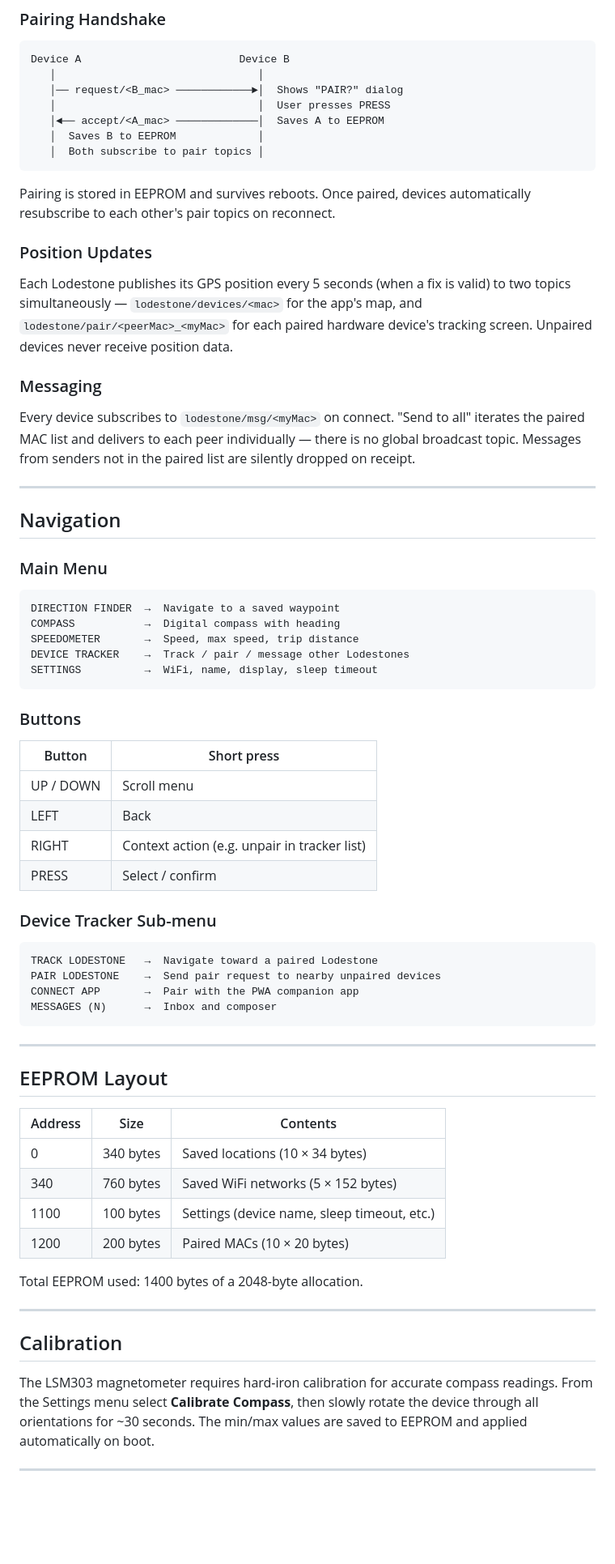
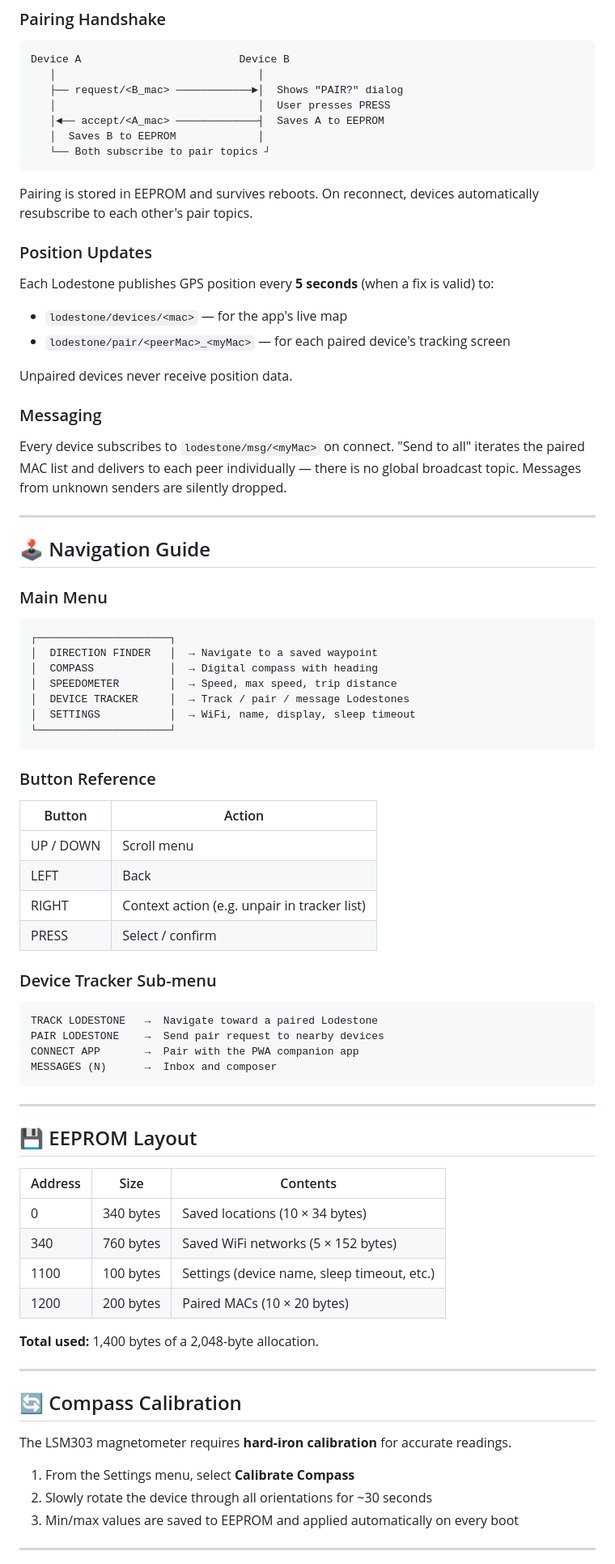
Before and after one commit to Kaushal-A-B/LODESTONE-DIRECTION_FINDER-, a Markdown page: README.md, the part around one of its changes. Shown at 81% size. Rendered like a GitHub page; blank space fills up the shorter version.

````diff
--- a/README.md
+++ b/README.md
@@ -161,40 +197,46 @@ Lodestone C ──┘
 ```
 Device A                         Device B
    │                                │
-   │── request/<B_mac> ────────────►│  Shows "PAIR?" dialog
+   ├── request/<B_mac> ────────────►│  Shows "PAIR?" dialog
    │                                │  User presses PRESS
-   │◄── accept/<A_mac> ─────────────│  Saves A to EEPROM
+   │◄── accept/<A_mac> ─────────────┤  Saves A to EEPROM
    │  Saves B to EEPROM             │
-   │  Both subscribe to pair topics │
+   └── Both subscribe to pair topics ┘
 ```
 
-Pairing is stored in EEPROM and survives reboots. Once paired, devices automatically resubscribe to each other's pair topics on reconnect.
+Pairing is stored in EEPROM and survives reboots. On reconnect, devices automatically resubscribe to each other's pair topics.
 
 ### Position Updates
 
-Each Lodestone publishes its GPS position every 5 seconds (when a fix is valid) to two topics simultaneously — `lodestone/devices/<mac>` for the app's map, and `lodestone/pair/<peerMac>_<myMac>` for each paired hardware device's tracking screen. Unpaired devices never receive position data.
+Each Lodestone publishes GPS position every **5 seconds** (when a fix is valid) to:
+- `lodestone/devices/<mac>` — for the app's live map
+- `lodestone/pair/<peerMac>_<myMac>` — for each paired device's tracking screen
+
+Unpaired devices never receive position data.
 
 ### Messaging
 
-Every device subscribes to `lodestone/msg/<myMac>` on connect. "Send to all" iterates the paired MAC list and delivers to each peer individually — there is no global broadcast topic. Messages from senders not in the paired list are silently dropped on receipt.
+Every device subscribes to `lodestone/msg/<myMac>` on connect. "Send to all" iterates the paired MAC list and delivers to each peer individually — there is no global broadcast topic. Messages from unknown senders are silently dropped.
 
 ---
 
-## Navigation
+## 🕹️ Navigation Guide
 
 ### Main Menu
 
 ```
-DIRECTION FINDER  →  Navigate to a saved waypoint
-COMPASS           →  Digital compass with heading
-SPEEDOMETER       →  Speed, max speed, trip distance
-DEVICE TRACKER    →  Track / pair / message other Lodestones
-SETTINGS          →  WiFi, name, display, sleep timeout
+┌─────────────────────┐
+│  DIRECTION FINDER   │  → Navigate to a saved waypoint
+│  COMPASS            │  → Digital compass with heading
+│  SPEEDOMETER        │  → Speed, max speed, trip distance
+│  DEVICE TRACKER     │  → Track / pair / message Lodestones
+│  SETTINGS           │  → WiFi, name, display, sleep timeout
+└─────────────────────┘
 ```
 
-### Buttons
+### Button Reference
 
-| Button | Short press |
+| Button | Action |
 |---|---|
 | UP / DOWN | Scroll menu |
 | LEFT | Back |
@@ -205,14 +247,14 @@ SETTINGS          →  WiFi, name, display, sleep timeout
 
 ```
 TRACK LODESTONE   →  Navigate toward a paired Lodestone
-PAIR LODESTONE    →  Send pair request to nearby unpaired devices
+PAIR LODESTONE    →  Send pair request to nearby devices
 CONNECT APP       →  Pair with the PWA companion app
 MESSAGES (N)      →  Inbox and composer
 ```
 
 ---
 
-## EEPROM Layout
+## 💾 EEPROM Layout
 
 | Address | Size | Contents |
 |---|---|---|
@@ -221,13 +263,17 @@ MESSAGES (N)      →  Inbox and composer
 | 1100 | 100 bytes | Settings (device name, sleep timeout, etc.) |
 | 1200 | 200 bytes | Paired MACs (10 × 20 bytes) |
 
-Total EEPROM used: 1400 bytes of a 2048-byte allocation.
+**Total used:** 1,400 bytes of a 2,048-byte allocation.
 
 ---
 
-## Calibration
+## 🔄 Compass Calibration
 
-The LSM303 magnetometer requires hard-iron calibration for accurate compass readings. From the Settings menu select **Calibrate Compass**, then slowly rotate the device through all orientations for ~30 seconds. The min/max values are saved to EEPROM and applied automatically on boot.
+The LSM303 magnetometer requires **hard-iron calibration** for accurate readings.
+
+1. From the Settings menu, select **Calibrate Compass**
+2. Slowly rotate the device through all orientations for ~30 seconds
+3. Min/max values are saved to EEPROM and applied automatically on every boot
 
 ---
 
````
Also changed, not shown: other parts of README.md (+110 -52 lines).
